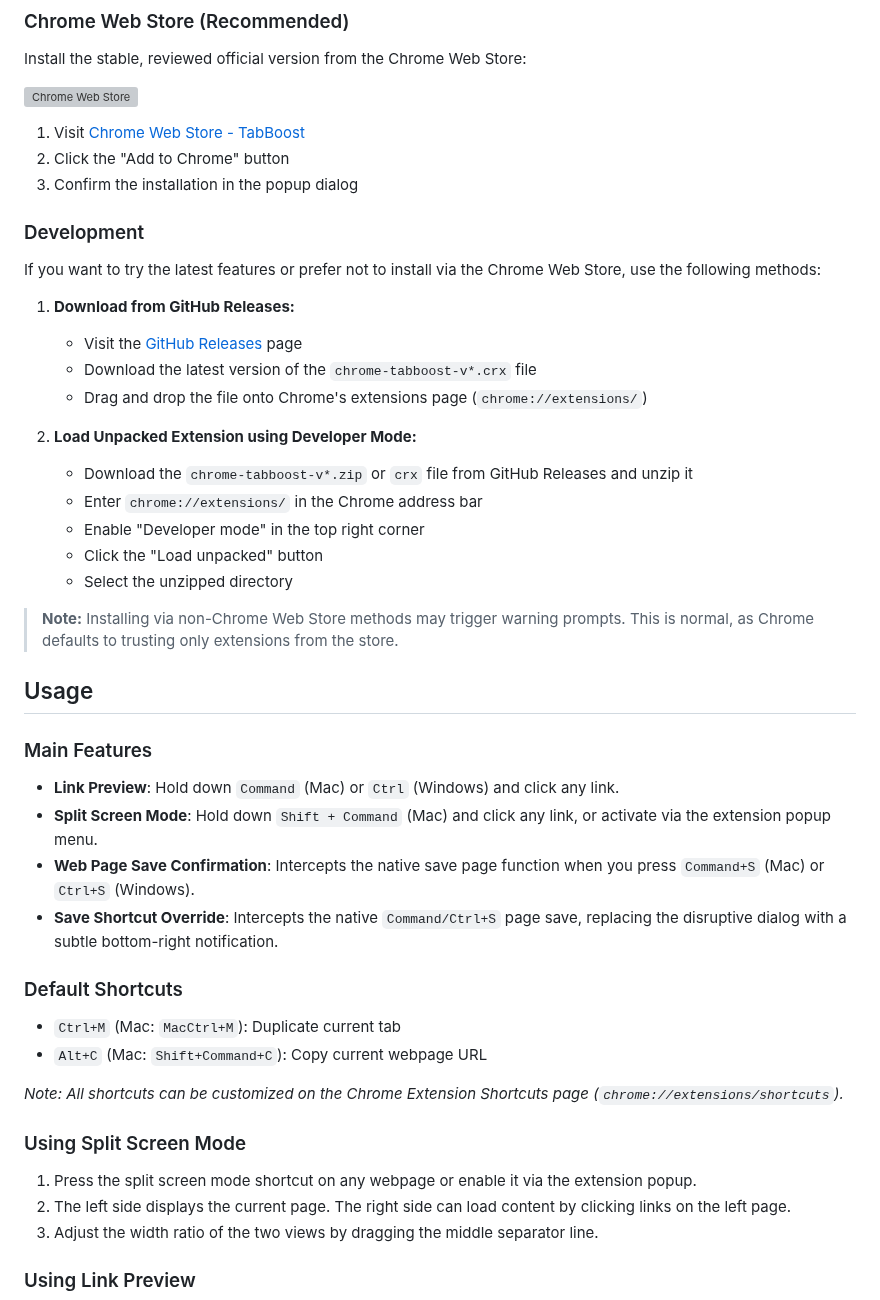
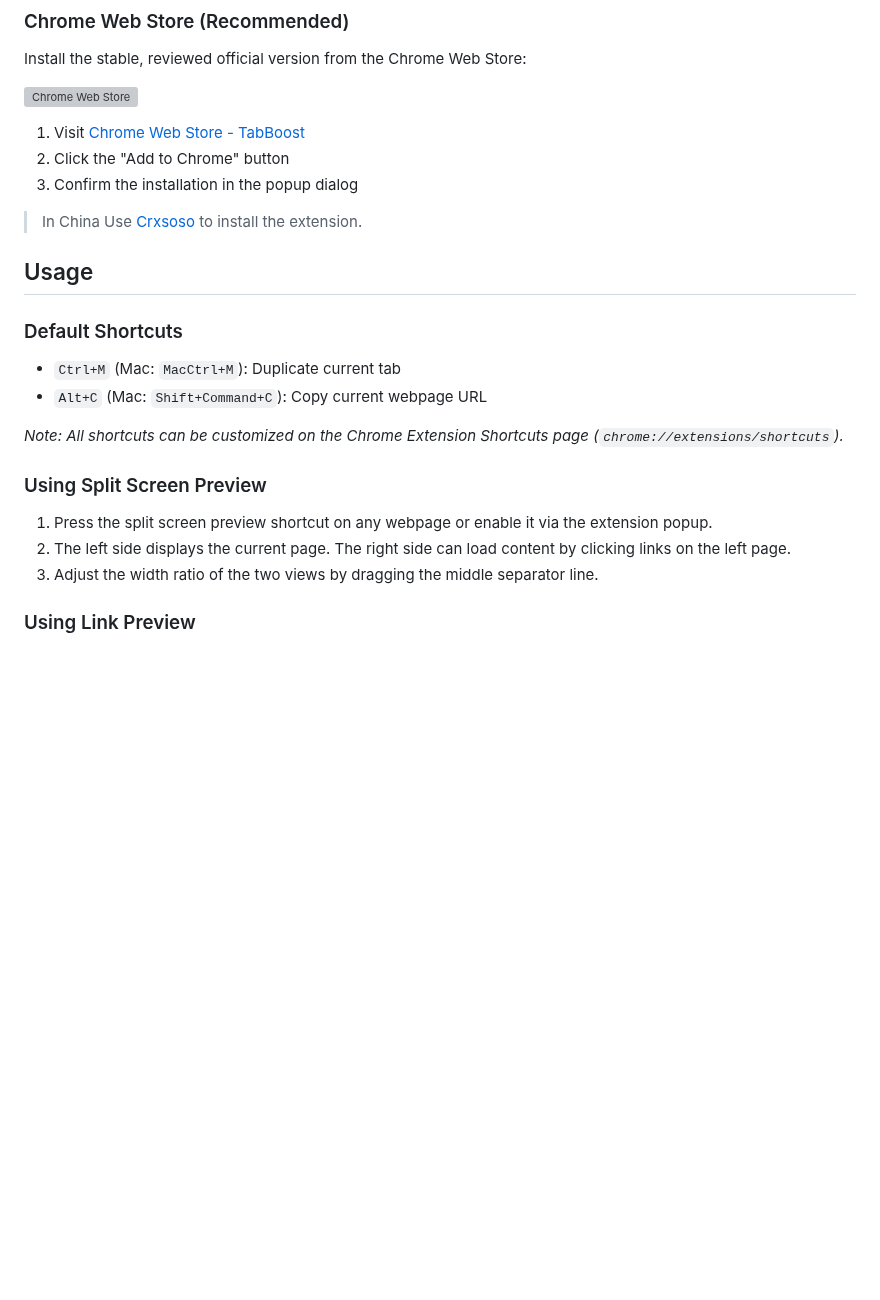
Before and after one commit to samzong/chrome-tabboost, a Markdown page: README.md, the part around one of its changes. Drawn GitHub-style; blank space fills up the shorter version; grey boxes are pictures that could not be loaded.

```diff
--- a/README.md
+++ b/README.md
@@ -46,43 +41,20 @@ Install the stable, reviewed official version from the Chrome Web Store:
 2. Click the "Add to Chrome" button
 3. Confirm the installation in the popup dialog
 
-### Development
-
-If you want to try the latest features or prefer not to install via the Chrome Web Store, use the following methods:
-
-1. **Download from GitHub Releases:**
-   - Visit the [GitHub Releases](https://github.com/samzong/chrome-tabboost/releases) page
-   - Download the latest version of the `chrome-tabboost-v*.crx` file
-   - Drag and drop the file onto Chrome's extensions page (`chrome://extensions/`)
-
-2. **Load Unpacked Extension using Developer Mode:**
-   - Download the `chrome-tabboost-v*.zip` or `crx` file from GitHub Releases and unzip it
-   - Enter `chrome://extensions/` in the Chrome address bar
-   - Enable "Developer mode" in the top right corner
-   - Click the "Load unpacked" button
-   - Select the unzipped directory
-
-> **Note:** Installing via non-Chrome Web Store methods may trigger warning prompts. This is normal, as Chrome defaults to trusting only extensions from the store.
+> In China Use [Crxsoso](https://www.crxsoso.com/Webstore/detail/pnpabkdhbbjmahfnhnfhpgfmhkkeoloe) to install the extension.
 
 ## Usage
-
-### Main Features
-
-- **Link Preview**: Hold down `Command` (Mac) or `Ctrl` (Windows) and click any link.
-- **Split Screen Mode**: Hold down `Shift + Command` (Mac) and click any link, or activate via the extension popup menu.
-- **Web Page Save Confirmation**: Intercepts the native save page function when you press `Command+S` (Mac) or `Ctrl+S` (Windows).
-- **Save Shortcut Override**: Intercepts the native `Command/Ctrl+S` page save, replacing the disruptive dialog with a subtle bottom-right notification.
 
 ### Default Shortcuts
 
 - `Ctrl+M` (Mac: `MacCtrl+M`): Duplicate current tab
 - `Alt+C` (Mac: `Shift+Command+C`): Copy current webpage URL
 
-*Note: All shortcuts can be customized on the Chrome Extension Shortcuts page (`chrome://extensions/shortcuts`).*
+_Note: All shortcuts can be customized on the Chrome Extension Shortcuts page (`chrome://extensions/shortcuts`)._
 
-### Using Split Screen Mode
+### Using Split Screen Preview
 
-1. Press the split screen mode shortcut on any webpage or enable it via the extension popup.
+1. Press the split screen preview shortcut on any webpage or enable it via the extension popup.
 2. The left side displays the current page. The right side can load content by clicking links on the left page.
 3. Adjust the width ratio of the two views by dragging the middle separator line.
 
```
Also changed, not shown: other parts of README.md (+1 -41 lines), CHROME_STORE_DESC.md (+4 -0 lines).
